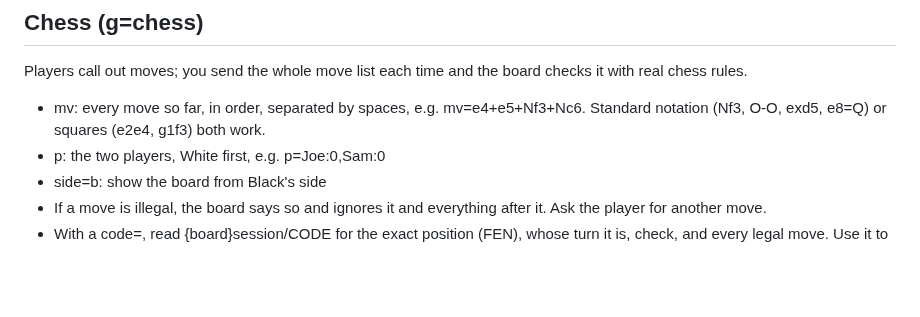
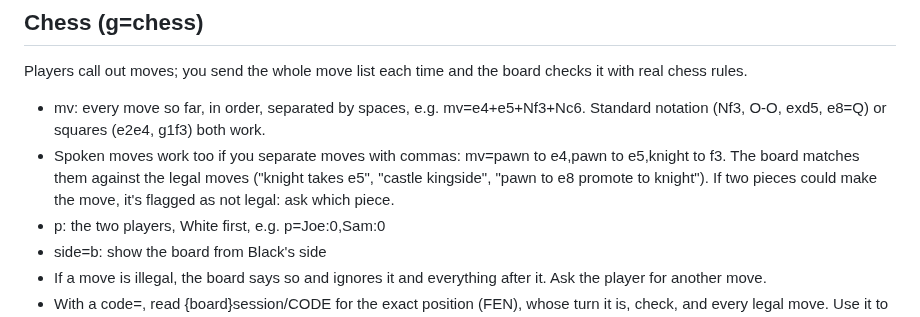
Before and after one commit to josephfusco/voiceboard, a Markdown page: plugins/voiceboard-chess/instructions.md, the part around the change. GitHub-like rendering; blank space fills up the shorter version.

```diff
--- a/plugins/voiceboard-chess/instructions.md
+++ b/plugins/voiceboard-chess/instructions.md
@@ -3,6 +3,7 @@
 Players call out moves; you send the whole move list each time and the board checks it with real chess rules.
 
 - mv: every move so far, in order, separated by spaces, e.g. mv=e4+e5+Nf3+Nc6. Standard notation (Nf3, O-O, exd5, e8=Q) or squares (e2e4, g1f3) both work.
+- Spoken moves work too if you separate moves with commas: mv=pawn to e4,pawn to e5,knight to f3. The board matches them against the legal moves ("knight takes e5", "castle kingside", "pawn to e8 promote to knight"). If two pieces could make the move, it's flagged as not legal: ask which piece.
 - p: the two players, White first, e.g. p=Joe:0,Sam:0
 - side=b: show the board from Black's side
 - If a move is illegal, the board says so and ignores it and everything after it. Ask the player for another move.
```
Also changed, not shown: README.md (+5 -1 lines), docs/screenshots/14-six-player-finale-with-confetti.jpg, docs/screenshots/16-chess-by-voice-the-board-checks-every-move.jpg, docs/screenshots/17-scholar-s-mate-checkmate.jpg, docs/screenshots/18-cyber-chess-from-black-s-side.jpg, docs/screenshots/22-hebrew-finale-right-to-left.jpg, 8 other files.
